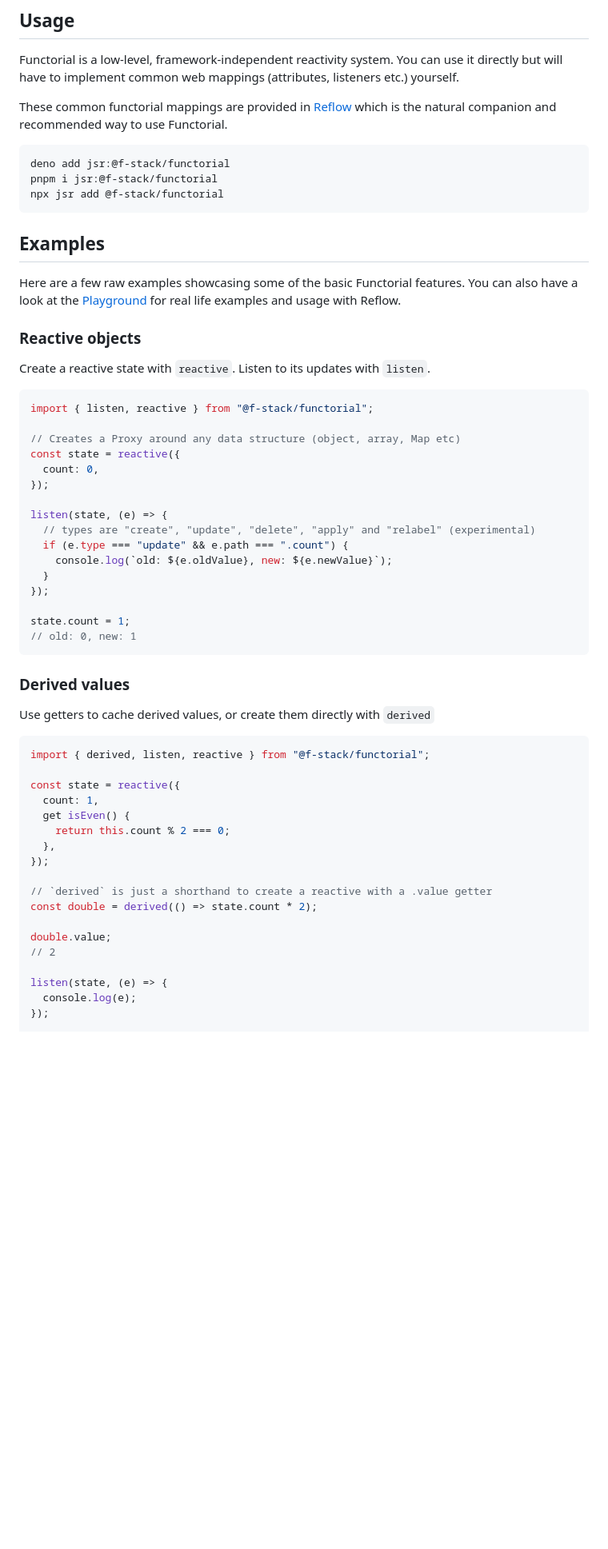
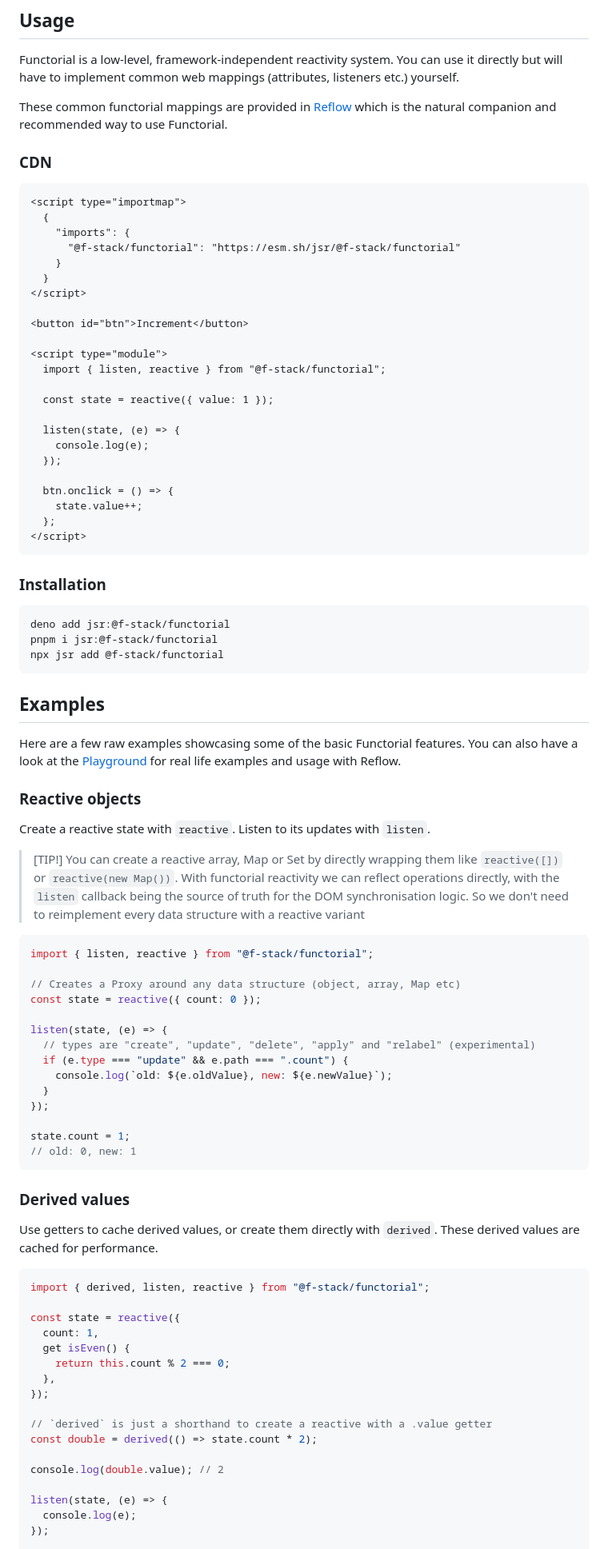
Before and after one commit to fcrozatier/f-stack, a Markdown page: packages/functorial/README.md, the part around one of its changes. Shown at 80% size. GitHub-like rendering; blank space fills up the shorter version.

Commit message:
docs(functorial): Add CDN example (#10)
* update doc

* format

* js example

````diff
--- a/packages/functorial/README.md
+++ b/packages/functorial/README.md
@@ -56,6 +56,36 @@ listeners etc.) yourself.
 These common functorial mappings are provided in [Reflow](../reflow/README.md)
 which is the natural companion and recommended way to use Functorial.
 
+### CDN
+
+```html
+<script type="importmap">
+  {
+    "imports": {
+      "@f-stack/functorial": "https://esm.sh/jsr/@f-stack/functorial"
+    }
+  }
+</script>
+
+<button id="btn">Increment</button>
+
+<script type="module">
+  import { listen, reactive } from "@f-stack/functorial";
+
+  const state = reactive({ value: 1 });
+
+  listen(state, (e) => {
+    console.log(e);
+  });
+
+  btn.onclick = () => {
+    state.value++;
+  };
+</script>
+```
+
+### Installation
+
 ```sh
 deno add jsr:@f-stack/functorial
 pnpm i jsr:@f-stack/functorial
@@ -72,13 +102,17 @@ real life examples and usage with Reflow.
 
 Create a reactive state with `reactive`. Listen to its updates with `listen`.
 
+> [TIP!] You can create a reactive array, Map or Set by directly wrapping them
+> like `reactive([])` or `reactive(new Map())`. With functorial reactivity we
+> can reflect operations directly, with the `listen` callback being the source
+> of truth for the DOM synchronisation logic. So we don't need to reimplement
+> every data structure with a reactive variant
+
 ```ts
 import { listen, reactive } from "@f-stack/functorial";
 
 // Creates a Proxy around any data structure (object, array, Map etc)
-const state = reactive({
-  count: 0,
-});
+const state = reactive({ count: 0 });
 
 listen(state, (e) => {
   // types are "create", "update", "delete", "apply" and "relabel" (experimental)
@@ -93,7 +127,8 @@ state.count = 1;
 
 ### Derived values
 
-Use getters to cache derived values, or create them directly with `derived`
+Use getters to cache derived values, or create them directly with `derived`.
+These derived values are cached for performance.
 
 ```ts
 import { derived, listen, reactive } from "@f-stack/functorial";
@@ -108,8 +143,7 @@ const state = reactive({
 // `derived` is just a shorthand to create a reactive with a .value getter
 const double = derived(() => state.count * 2);
 
-double.value;
-// 2
+console.log(double.value); // 2
 
 listen(state, (e) => {
   console.log(e);
````
Also changed, not shown: other parts of packages/functorial/README.md (+22 -1 lines).
